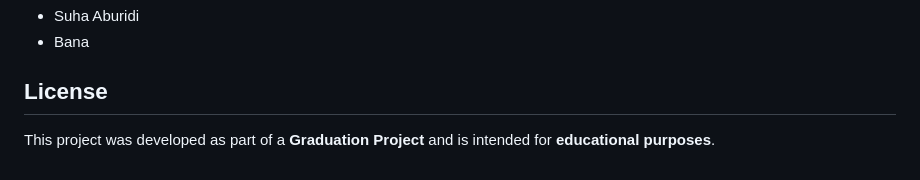
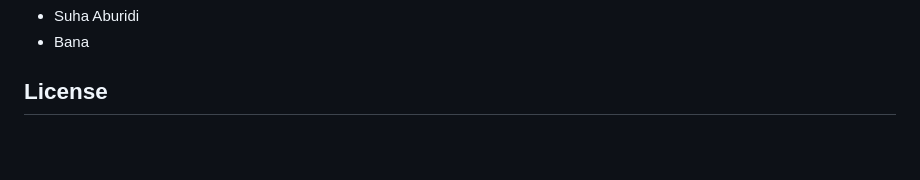
Before and after one commit to smart-rehab-platform/smart-rehabilitation-platform, a Markdown page: mobile_app/README.md, the part around the change. Rendered like a GitHub page; blank space fills up the shorter version.

```diff
--- a/mobile_app/README.md
+++ b/mobile_app/README.md
@@ -148,5 +148,3 @@ Ensure the backend is running and reachable at the URL configured in `api_consta
 - Bana
 
 ## License
-
-This project was developed as part of a **Graduation Project** and is intended for **educational purposes**.
```
